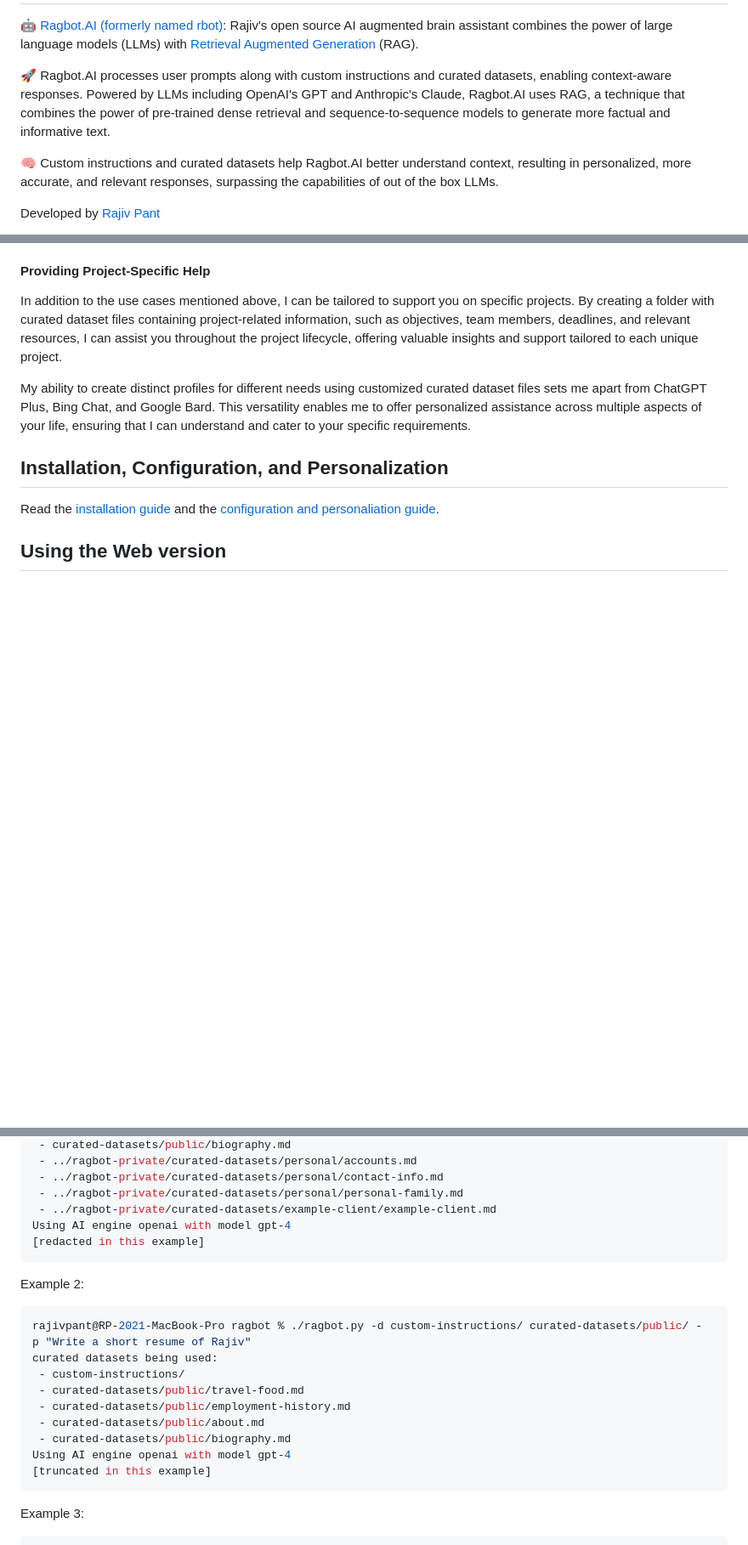
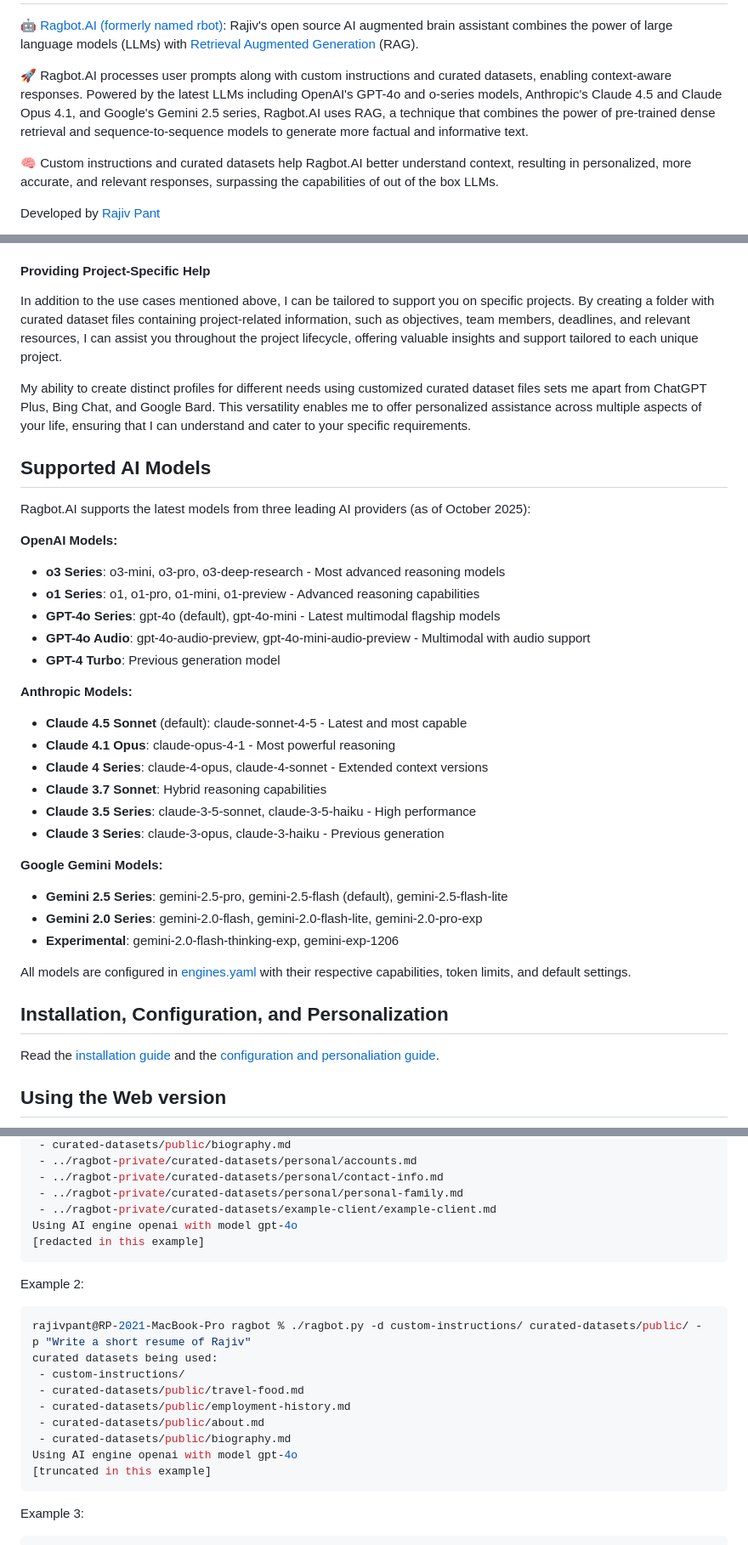
Before and after one commit to rajivpant/ragbot, a Markdown page: README.md, 3 parts joined by grey strips. Shown at 85% size. GitHub-like rendering; blank space fills up the shorter version.

Commit message:
updated documentation in readme

````diff
--- a/README.md
+++ b/README.md
@@ -3,7 +3,7 @@ Ragbot.AI
 
 🤖 [Ragbot.AI (formerly named rbot)](https://github.com/rajivpant/ragbot): Rajiv's open source AI augmented brain assistant combines the power of large language models (LLMs) with [Retrieval Augmented Generation](https://ai.meta.com/blog/retrieval-augmented-generation-streamlining-the-creation-of-intelligent-natural-language-processing-models/) (RAG).
 
-🚀 Ragbot.AI processes user prompts along with custom instructions and curated datasets, enabling context-aware responses. Powered by LLMs including OpenAI's GPT and Anthropic's Claude, Ragbot.AI uses RAG, a technique that combines the power of pre-trained dense retrieval and sequence-to-sequence models to generate more factual and informative text.
+🚀 Ragbot.AI processes user prompts along with custom instructions and curated datasets, enabling context-aware responses. Powered by the latest LLMs including OpenAI's GPT-4o and o-series models, Anthropic's Claude 4.5 and Claude Opus 4.1, and Google's Gemini 2.5 series, Ragbot.AI uses RAG, a technique that combines the power of pre-trained dense retrieval and sequence-to-sequence models to generate more factual and informative text.
 
 🧠 Custom instructions and curated datasets help Ragbot.AI better understand context, resulting in personalized, more accurate, and relevant responses, surpassing the capabilities of out of the box LLMs.
 
@@ -50,6 +50,36 @@ You can also customize me for educational purposes by creating a folder with cur
 In addition to the use cases mentioned above, I can be tailored to support you on specific projects. By creating a folder with curated dataset files containing project-related information, such as objectives, team members, deadlines, and relevant resources, I can assist you throughout the project lifecycle, offering valuable insights and support tailored to each unique project.
 
 My ability to create distinct profiles for different needs using customized curated dataset files sets me apart from ChatGPT Plus, Bing Chat, and Google Bard. This versatility enables me to offer personalized assistance across multiple aspects of your life, ensuring that I can understand and cater to your specific requirements.
+
+Supported AI Models
+-------------------
+
+Ragbot.AI supports the latest models from three leading AI providers (as of October 2025):
+
+**OpenAI Models:**
+
+- **o3 Series**: o3-mini, o3-pro, o3-deep-research - Most advanced reasoning models
+- **o1 Series**: o1, o1-pro, o1-mini, o1-preview - Advanced reasoning capabilities
+- **GPT-4o Series**: gpt-4o (default), gpt-4o-mini - Latest multimodal flagship models
+- **GPT-4o Audio**: gpt-4o-audio-preview, gpt-4o-mini-audio-preview - Multimodal with audio support
+- **GPT-4 Turbo**: Previous generation model
+
+**Anthropic Models:**
+
+- **Claude 4.5 Sonnet** (default): claude-sonnet-4-5 - Latest and most capable
+- **Claude 4.1 Opus**: claude-opus-4-1 - Most powerful reasoning
+- **Claude 4 Series**: claude-4-opus, claude-4-sonnet - Extended context versions
+- **Claude 3.7 Sonnet**: Hybrid reasoning capabilities
+- **Claude 3.5 Series**: claude-3-5-sonnet, claude-3-5-haiku - High performance
+- **Claude 3 Series**: claude-3-opus, claude-3-haiku - Previous generation
+
+**Google Gemini Models:**
+
+- **Gemini 2.5 Series**: gemini-2.5-pro, gemini-2.5-flash (default), gemini-2.5-flash-lite
+- **Gemini 2.0 Series**: gemini-2.0-flash, gemini-2.0-flash-lite, gemini-2.0-pro-exp
+- **Experimental**: gemini-2.0-flash-thinking-exp, gemini-exp-1206
+
+All models are configured in [engines.yaml](engines.yaml) with their respective capabilities, token limits, and default settings.
 
 Installation, Configuration, and Personalization
 ------------------------------------------------
@@ -141,7 +171,7 @@ curated datasets being used:
  - ../ragbot-private/curated-datasets/personal/contact-info.md
  - ../ragbot-private/curated-datasets/personal/personal-family.md
  - ../ragbot-private/curated-datasets/example-client/example-client.md
-Using AI engine openai with model gpt-4
+Using AI engine openai with model gpt-4o
 [redacted in this example]
 ```
 
@@ -155,7 +185,7 @@ curated datasets being used:
  - curated-datasets/public/employment-history.md
  - curated-datasets/public/about.md
  - curated-datasets/public/biography.md
-Using AI engine openai with model gpt-4
+Using AI engine openai with model gpt-4o
 [truncated in this example]
 ```
 
````
Also changed, not shown: other parts of README.md (+2 -2 lines).
